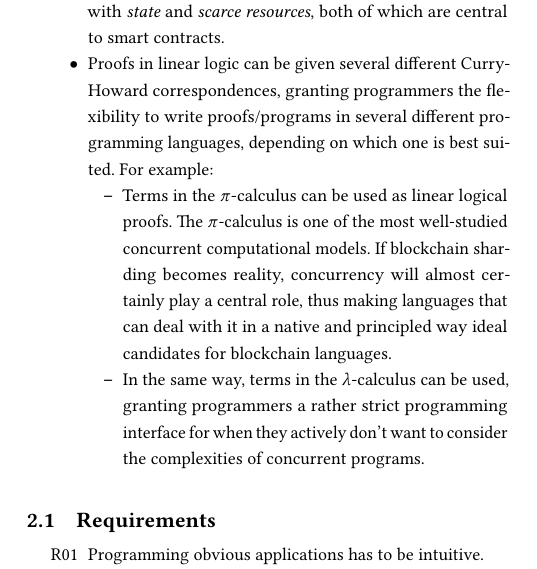
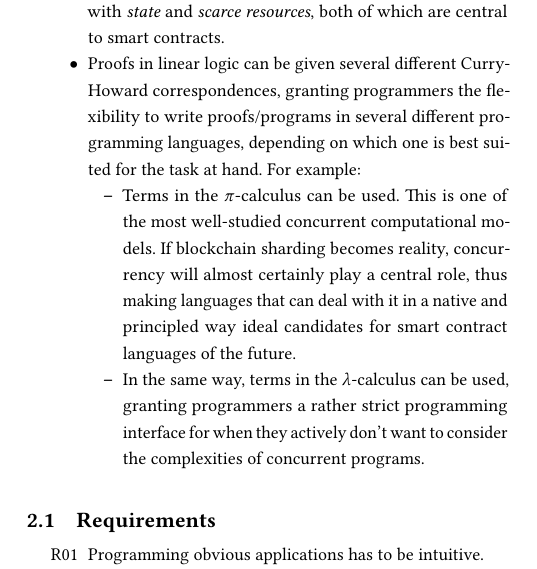
Before and after one commit to dapphub/llmotivation, a LaTeX paper (src/doc.tex): part of one column of page 1 of 4, cut so that both start at the same text. Compiled offline with pdfLaTeX.

Commit message:
Expand proof-motivation

```diff
--- a/src/doc.tex
+++ b/src/doc.tex
@@ -54,9 +54,9 @@ There are several reasons for why we think a logical language based on linear lo
 \begin{itemize}
   \item Formal logics is an old and well-studied family of mathematical systems.
   \item Linear logic can be interpreted as a logic concerning itself with \emph{state} and \emph{scarce resources}, both of which are central to smart contracts.
-  \item Proofs in linear logic can be given several different Curry-Howard correspondences, granting programmers the flexibility to write proofs/programs in several different programming languages, depending on which one is best suited. For example:
+  \item Proofs in linear logic can be given several different Curry-Howard correspondences, granting programmers the flexibility to write proofs/programs in several different programming languages, depending on which one is best suited for the task at hand. For example:
   \begin{itemize}
-  		\item Terms in the $\pi$-calculus can be used as linear logical proofs. The $\pi$-calculus is one of the most well-studied concurrent computational models. If blockchain sharding becomes reality, concurrency will almost certainly play a central role, thus making languages that can deal with it in a native and principled way ideal candidates for blockchain languages.
+  		\item Terms in the $\pi$-calculus can be used. This is one of the most well-studied concurrent computational models. If blockchain sharding becomes reality, concurrency will almost certainly play a central role, thus making languages that can deal with it in a native and principled way ideal candidates for smart contract languages of the future.
   		\item In the same way, terms in the $\lambda$-calculus can be used, granting programmers a rather strict programming interface for when they actively don't want to consider the complexities of concurrent programs.
   \end{itemize}
 \end{itemize}
```
